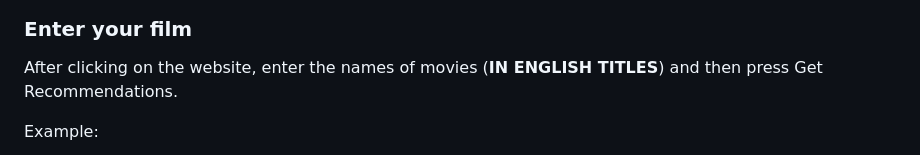
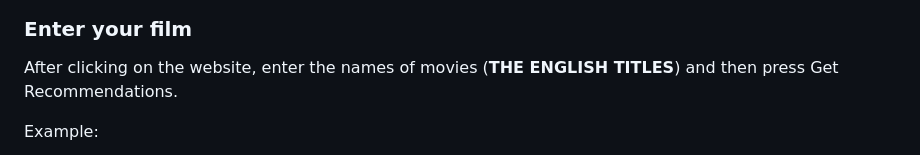
Before and after one commit to SephyrothC/ITC_Project, a Markdown page: README.md, the part around the change. GitHub-like rendering.

```diff
--- a/README.md
+++ b/README.md
@@ -25,7 +25,7 @@ After launching the `run.bat` file, all you have to do is click on the website a
 
 ### Enter your film
 
-After clicking on the website, enter the names of movies (**IN ENGLISH TITLES**) and then press Get Recommendations.
+After clicking on the website, enter the names of movies (**THE ENGLISH TITLES**) and then press Get Recommendations.
 
 Example:
 
```
